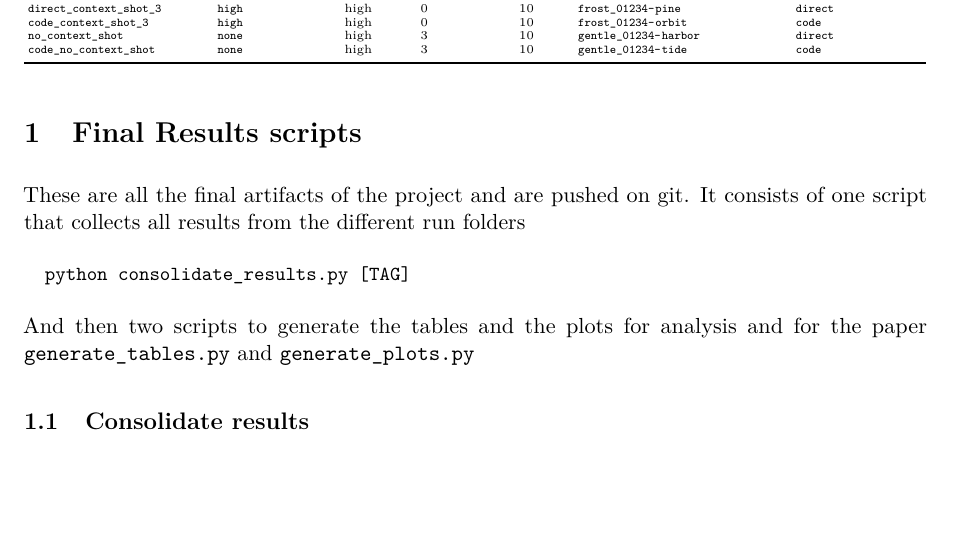
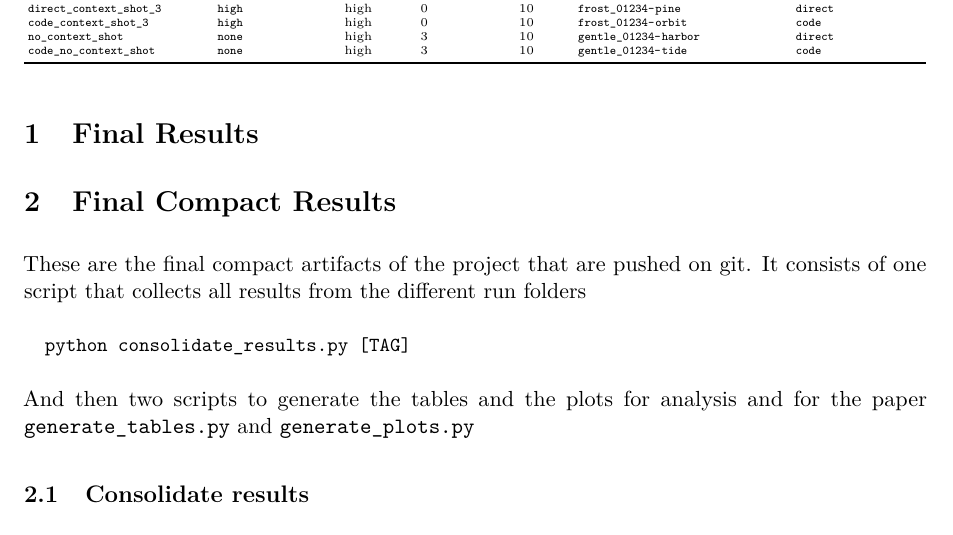
Before and after one commit to TommasoBendinelli/TraceBench-docs, a LaTeX document (experiment_plan.tex): part of page 1 of 6 before the commit and part of page 1 of 7 after it, cut so that both start at the same text, the shorter picture padded with empty space. Compiled offline with pdfLaTeX.

Commit message:
new entry

```diff
--- a/experiment_plan.tex
+++ b/experiment_plan.tex
@@ -145,8 +145,11 @@ It describes how to use the previous stages and it creates the final artifacts f
 \end{longtable}
 \endgroup
 
-\section{Final Results scripts}
-These are all the final artifacts of the project and are pushed on git.
+\section{Final Results}
+
+
+\section{Final Compact Results}
+These are the final compact artifacts of the project that are pushed on git.
 It consists of one script that collects all results from the different run folders
 \begin{DocCode}
   python consolidate_results.py [TAG]
```
